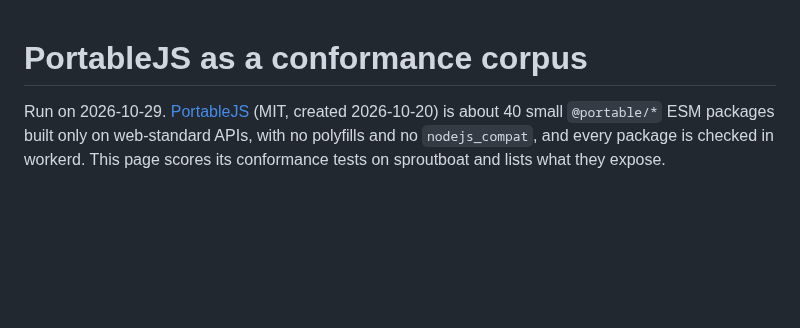
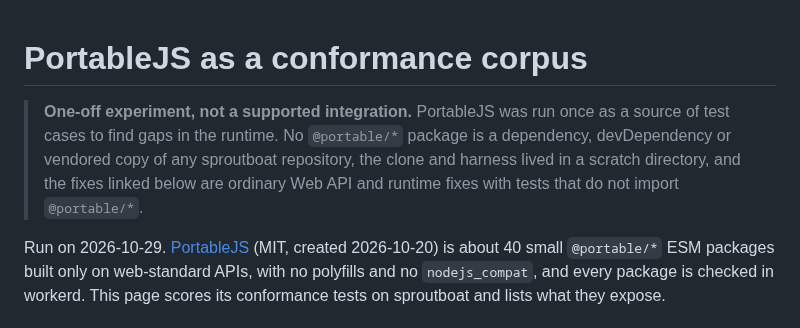
Before and after one commit to baronunread/sproutboat, a Markdown page: docs/compat/portablejs.md, the part around the change. Rendered like a GitHub page; blank space fills up the shorter version.

Commit message:
docs: say the PortableJS run was a one-off experiment
Co-Authored-By: Claude Sonnet 5.5 <noreply@anthropic.com>

```diff
--- a/docs/compat/portablejs.md
+++ b/docs/compat/portablejs.md
@@ -1,4 +1,6 @@
 # PortableJS as a conformance corpus
+
+> **One-off experiment, not a supported integration.** PortableJS was run once as a source of test cases to find gaps in the runtime. No `@portable/*` package is a dependency, devDependency or vendored copy of any sproutboat repository, the clone and harness lived in a scratch directory, and the fixes linked below are ordinary Web API and runtime fixes with tests that do not import `@portable/*`.
 
 Run on 2026-10-29. [PortableJS](https://github.com/portablejs/portable) (MIT, created 2026-10-20) is about 40 small `@portable/*` ESM packages built only on web-standard APIs, with no polyfills and no `nodejs_compat`, and every package is checked in workerd. This page scores its conformance tests on sproutboat and lists what they expose.
 
```
